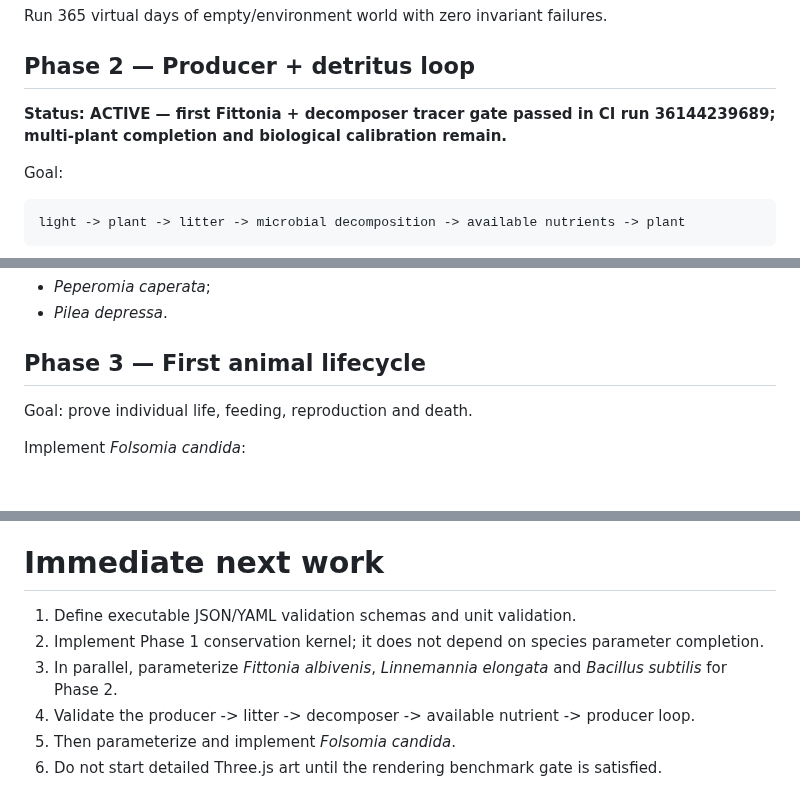
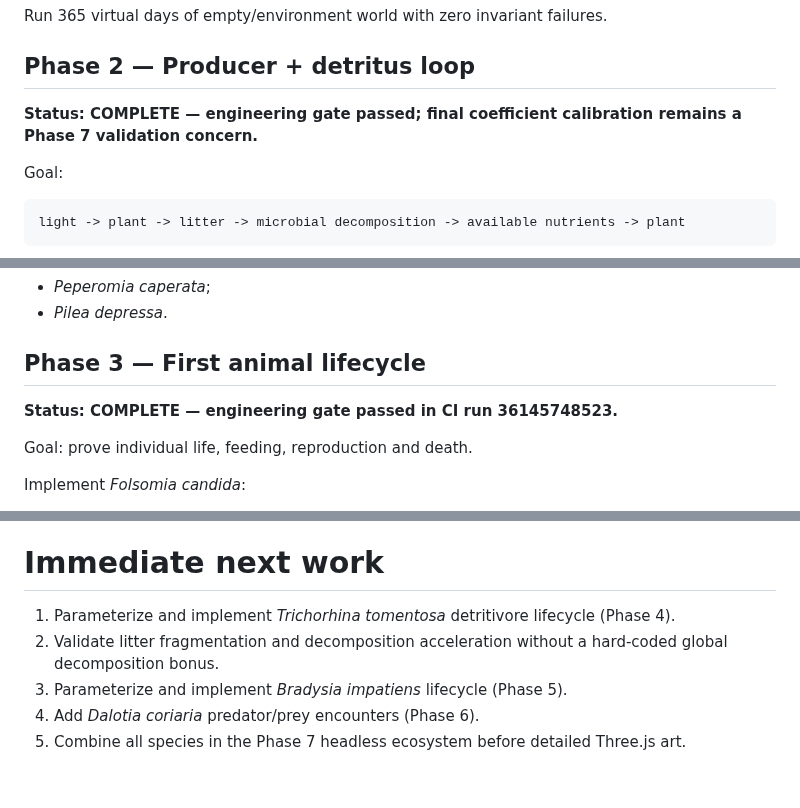
Before and after one commit to tim8es/simarium, a Markdown page: docs/IMPLEMENTATION_PLAN.md, 3 parts joined by grey strips. Drawn GitHub-style; blank space fills up the shorter version.

Commit message:
docs: advance implementation plan to phase 4

````diff
--- a/docs/IMPLEMENTATION_PLAN.md
+++ b/docs/IMPLEMENTATION_PLAN.md
@@ -55,7 +55,7 @@ Run 365 virtual days of empty/environment world with zero invariant failures.
 
 ## Phase 2 — Producer + detritus loop
 
-**Status: ACTIVE — first Fittonia + decomposer tracer gate passed in CI run 36144239689; multi-plant completion and biological calibration remain.**
+**Status: COMPLETE — engineering gate passed; final coefficient calibration remains a Phase 7 validation concern.**
 
 Goal:
 ```text
@@ -88,6 +88,8 @@ Only after that add:
 - *Pilea depressa*.
 
 ## Phase 3 — First animal lifecycle
+
+**Status: COMPLETE — engineering gate passed in CI run 36145748523.**
 
 Goal: prove individual life, feeding, reproduction and death.
 
@@ -292,9 +294,8 @@ Coding a phase is allowed only when:
 
 # Immediate next work
 
-1. Define executable JSON/YAML validation schemas and unit validation.
-2. Implement Phase 1 conservation kernel; it does not depend on species parameter completion.
-3. In parallel, parameterize *Fittonia albivenis*, *Linnemannia elongata* and *Bacillus subtilis* for Phase 2.
-4. Validate the producer -> litter -> decomposer -> available nutrient -> producer loop.
-5. Then parameterize and implement *Folsomia candida*.
-6. Do not start detailed Three.js art until the rendering benchmark gate is satisfied.
+1. Parameterize and implement *Trichorhina tomentosa* detritivore lifecycle (Phase 4).
+2. Validate litter fragmentation and decomposition acceleration without a hard-coded global decomposition bonus.
+3. Parameterize and implement *Bradysia impatiens* lifecycle (Phase 5).
+4. Add *Dalotia coriaria* predator/prey encounters (Phase 6).
+5. Combine all species in the Phase 7 headless ecosystem before detailed Three.js art.
````
